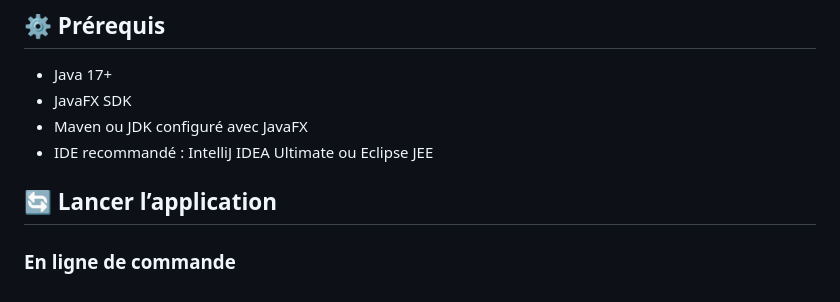
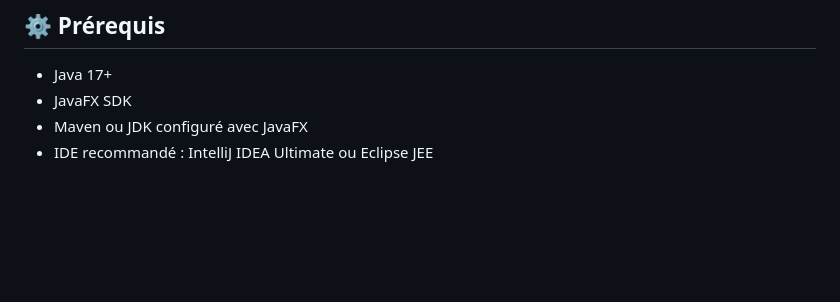
Before and after one commit to Bertony-29/Projet_Java_CYnapse, a Markdown page: README.md, the part around the change. Drawn GitHub-style; blank space fills up the shorter version.

```diff
--- a/README.md
+++ b/README.md
@@ -123,9 +123,4 @@ Ils illustrent la conception globale du projet ainsi que les interactions princi
 - Java 17+
 - JavaFX SDK
 - Maven ou JDK configuré avec JavaFX
-- IDE recommandé : IntelliJ IDEA Ultimate ou Eclipse JEE
-
-
-## 🔄 Lancer l’application
-
-### En ligne de commande
+- IDE recommandé : IntelliJ IDEA Ultimate  ou  Eclipse JEE
```
